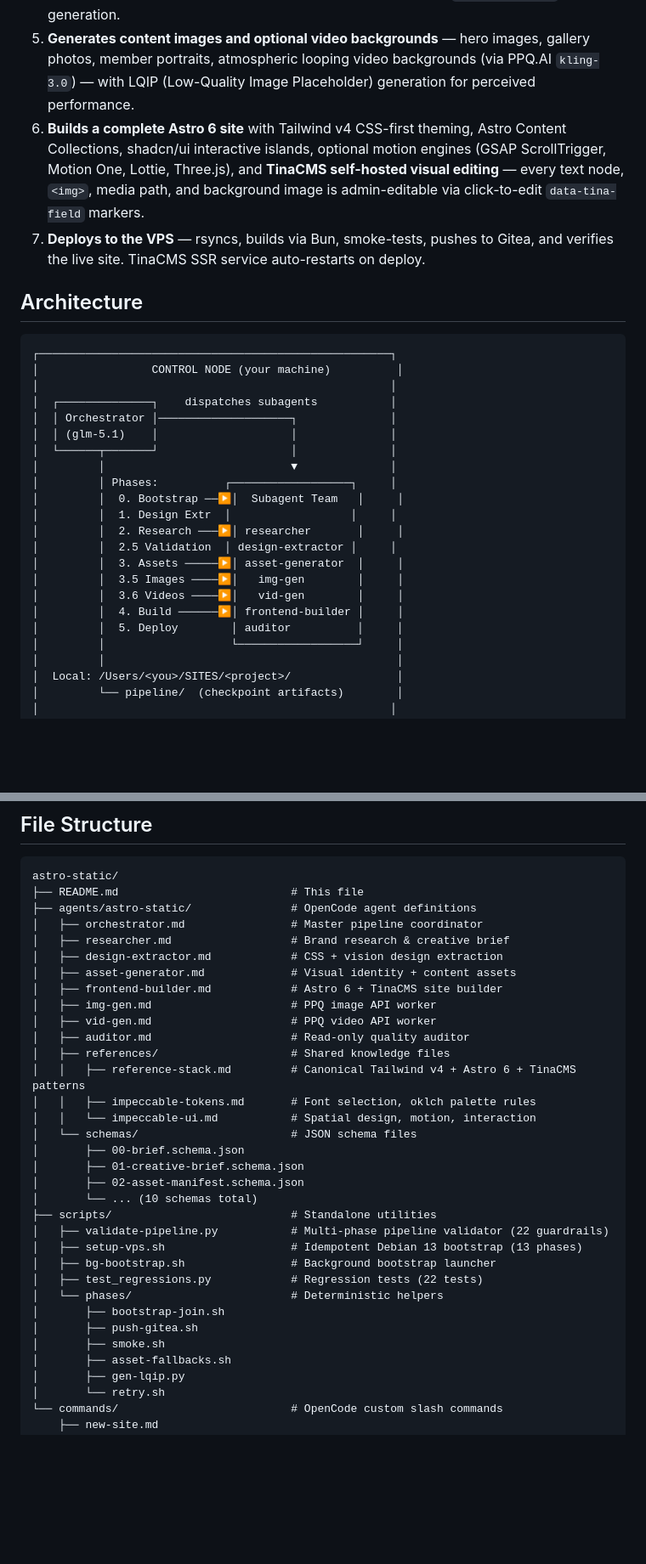
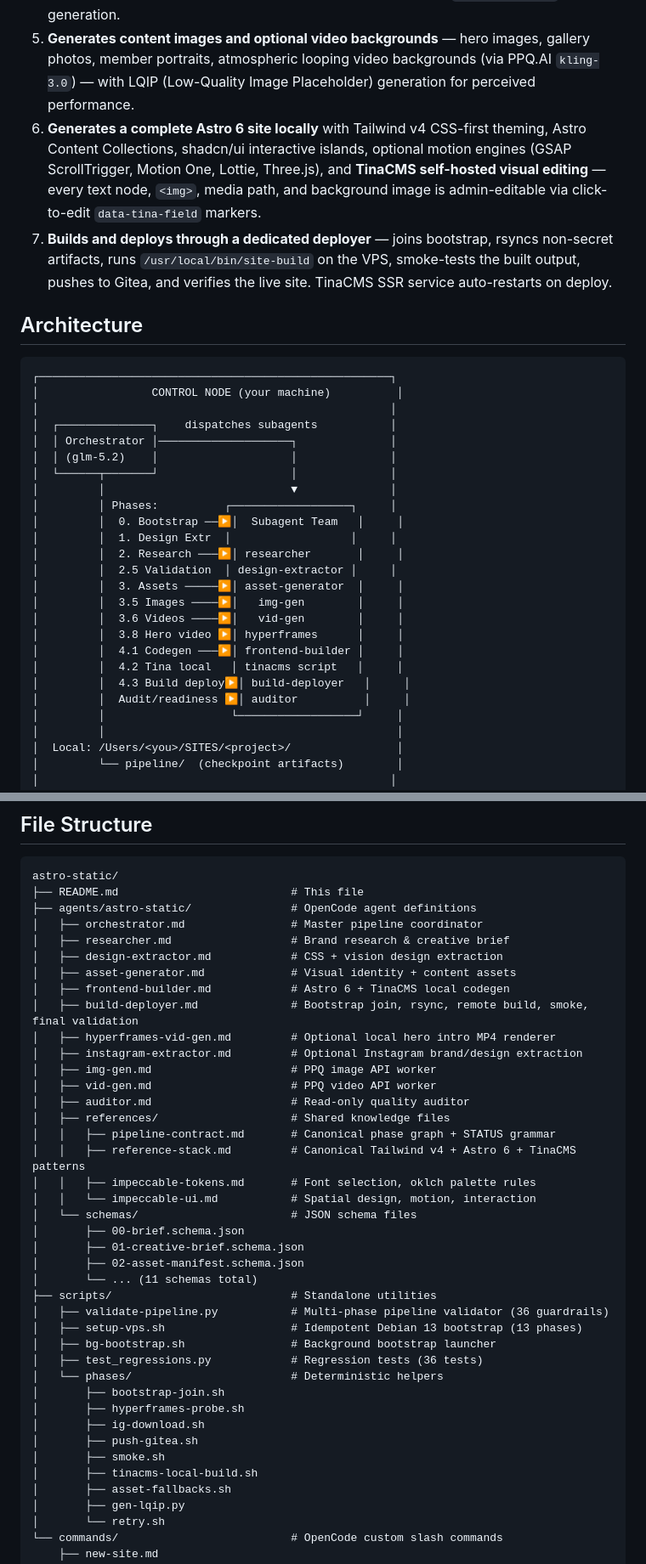
Before and after one commit to lostsock1/astro-static, a Markdown page: README.md, 2 parts joined by grey strips. Shown at 85% size. Drawn GitHub-style; blank space fills up the shorter version.

```diff
--- a/README.md
+++ b/README.md
@@ -15,8 +15,8 @@ The pipeline is **phase-gated with human-in-the-loop checkpoints**, **contract-v
 3. **Researches the client business** — brand strategy, competitive landscape, industry trends — and produces a structured creative brief with verified facts, content model definitions, and explicit review flags when source data contradicts the human-provided brief.
 4. **Generates visual identity assets** — color palettes (oklch), Google Font pairings, logos, favicon sets, OG images, Tailwind v4 theme CSS — via PPQ.AI `nano-banana-pro` image generation.
 5. **Generates content images and optional video backgrounds** — hero images, gallery photos, member portraits, atmospheric looping video backgrounds (via PPQ.AI `kling-3.0`) — with LQIP (Low-Quality Image Placeholder) generation for perceived performance.
-6. **Builds a complete Astro 6 site** with Tailwind v4 CSS-first theming, Astro Content Collections, shadcn/ui interactive islands, optional motion engines (GSAP ScrollTrigger, Motion One, Lottie, Three.js), and **TinaCMS self-hosted visual editing** — every text node, `<img>`, media path, and background image is admin-editable via click-to-edit `data-tina-field` markers.
-7. **Deploys to the VPS** — rsyncs, builds via Bun, smoke-tests, pushes to Gitea, and verifies the live site. TinaCMS SSR service auto-restarts on deploy.
+6. **Generates a complete Astro 6 site locally** with Tailwind v4 CSS-first theming, Astro Content Collections, shadcn/ui interactive islands, optional motion engines (GSAP ScrollTrigger, Motion One, Lottie, Three.js), and **TinaCMS self-hosted visual editing** — every text node, `<img>`, media path, and background image is admin-editable via click-to-edit `data-tina-field` markers.
+7. **Builds and deploys through a dedicated deployer** — joins bootstrap, rsyncs non-secret artifacts, runs `/usr/local/bin/site-build` on the VPS, smoke-tests the built output, pushes to Gitea, and verifies the live site. TinaCMS SSR service auto-restarts on deploy.
 
 ## Architecture
 
@@ -26,7 +26,7 @@ The pipeline is **phase-gated with human-in-the-loop checkpoints**, **contract-v
 │                                                     │
 │  ┌──────────────┐    dispatches subagents           │
 │  │ Orchestrator │────────────────────┐              │
-│  │ (glm-5.1)    │                    │              │
+│  │ (glm-5.2)    │                    │              │
 │  └──────┬───────┘                    │              │
 │         │                            ▼              │
 │         │ Phases:          ┌──────────────────┐     │
@@ -37,8 +37,11 @@ The pipeline is **phase-gated with human-in-the-loop checkpoints**, **contract-v
 │         │  3. Assets ─────▶│ asset-generator  │     │
 │         │  3.5 Images ────▶│   img-gen        │     │
 │         │  3.6 Videos ────▶│   vid-gen        │     │
-│         │  4. Build ──────▶│ frontend-builder │     │
-│         │  5. Deploy        │ auditor          │     │
+│         │  3.8 Hero video ▶│ hyperframes      │     │
+│         │  4.1 Codegen ───▶│ frontend-builder │     │
+│         │  4.2 Tina local   │ tinacms script   │     │
+│         │  4.3 Build deploy▶│ build-deployer   │     │
+│         │  Audit/readiness ▶│ auditor          │     │
 │         │                   └──────────────────┘     │
 │         │                                            │
 │  Local: /Users/<you>/SITES/<project>/                │
@@ -243,11 +264,15 @@ astro-static/
 │   ├── researcher.md                  # Brand research & creative brief
 │   ├── design-extractor.md            # CSS + vision design extraction
 │   ├── asset-generator.md             # Visual identity + content assets
-│   ├── frontend-builder.md            # Astro 6 + TinaCMS site builder
+│   ├── frontend-builder.md            # Astro 6 + TinaCMS local codegen
+│   ├── build-deployer.md              # Bootstrap join, rsync, remote build, smoke, final validation
+│   ├── hyperframes-vid-gen.md         # Optional local hero intro MP4 renderer
+│   ├── instagram-extractor.md         # Optional Instagram brand/design extraction
 │   ├── img-gen.md                     # PPQ image API worker
 │   ├── vid-gen.md                     # PPQ video API worker
 │   ├── auditor.md                     # Read-only quality auditor
 │   ├── references/                    # Shared knowledge files
+│   │   ├── pipeline-contract.md       # Canonical phase graph + STATUS grammar
 │   │   ├── reference-stack.md         # Canonical Tailwind v4 + Astro 6 + TinaCMS patterns
 │   │   ├── impeccable-tokens.md       # Font selection, oklch palette rules
 │   │   └── impeccable-ui.md           # Spatial design, motion, interaction
@@ -255,16 +280,19 @@ astro-static/
 │       ├── 00-brief.schema.json
 │       ├── 01-creative-brief.schema.json
 │       ├── 02-asset-manifest.schema.json
-│       └── ... (10 schemas total)
+│       └── ... (11 schemas total)
 ├── scripts/                           # Standalone utilities
-│   ├── validate-pipeline.py           # Multi-phase pipeline validator (22 guardrails)
+│   ├── validate-pipeline.py           # Multi-phase pipeline validator (36 guardrails)
 │   ├── setup-vps.sh                   # Idempotent Debian 13 bootstrap (13 phases)
 │   ├── bg-bootstrap.sh                # Background bootstrap launcher
-│   ├── test_regressions.py            # Regression tests (22 tests)
+│   ├── test_regressions.py            # Regression tests (36 tests)
 │   └── phases/                        # Deterministic helpers
 │       ├── bootstrap-join.sh
+│       ├── hyperframes-probe.sh
+│       ├── ig-download.sh
 │       ├── push-gitea.sh
 │       ├── smoke.sh
+│       ├── tinacms-local-build.sh
 │       ├── asset-fallbacks.sh
 │       ├── gen-lqip.py
 │       └── retry.sh
```
Also changed, not shown: other parts of README.md (+46 -25 lines).
